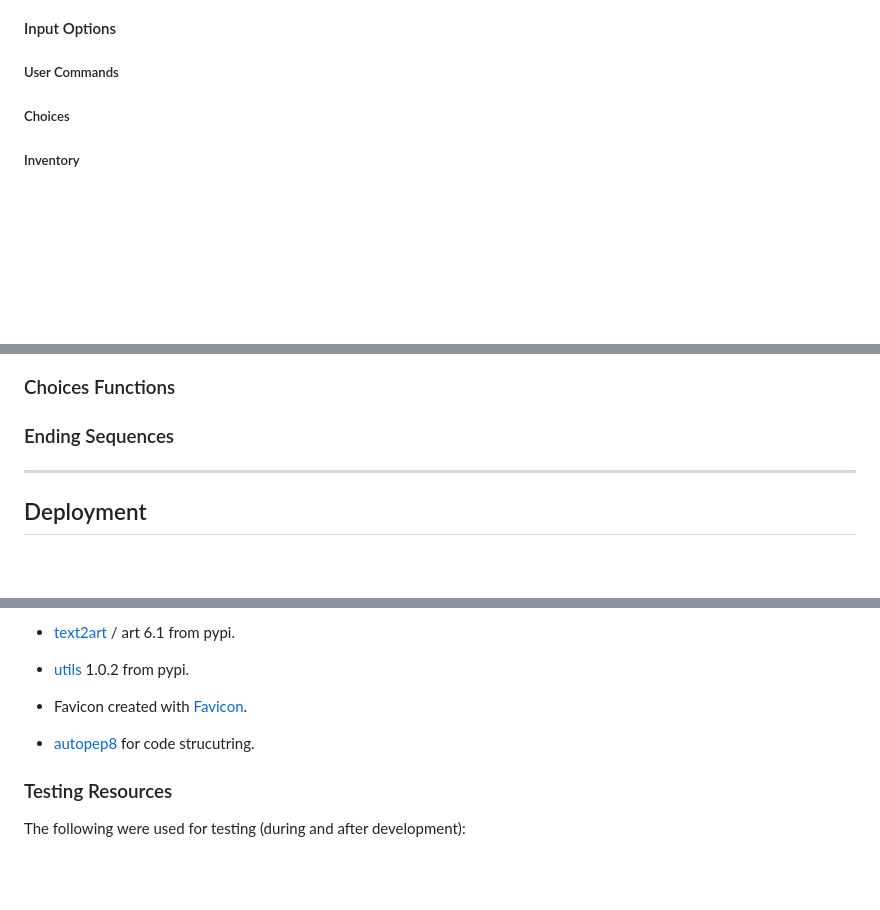
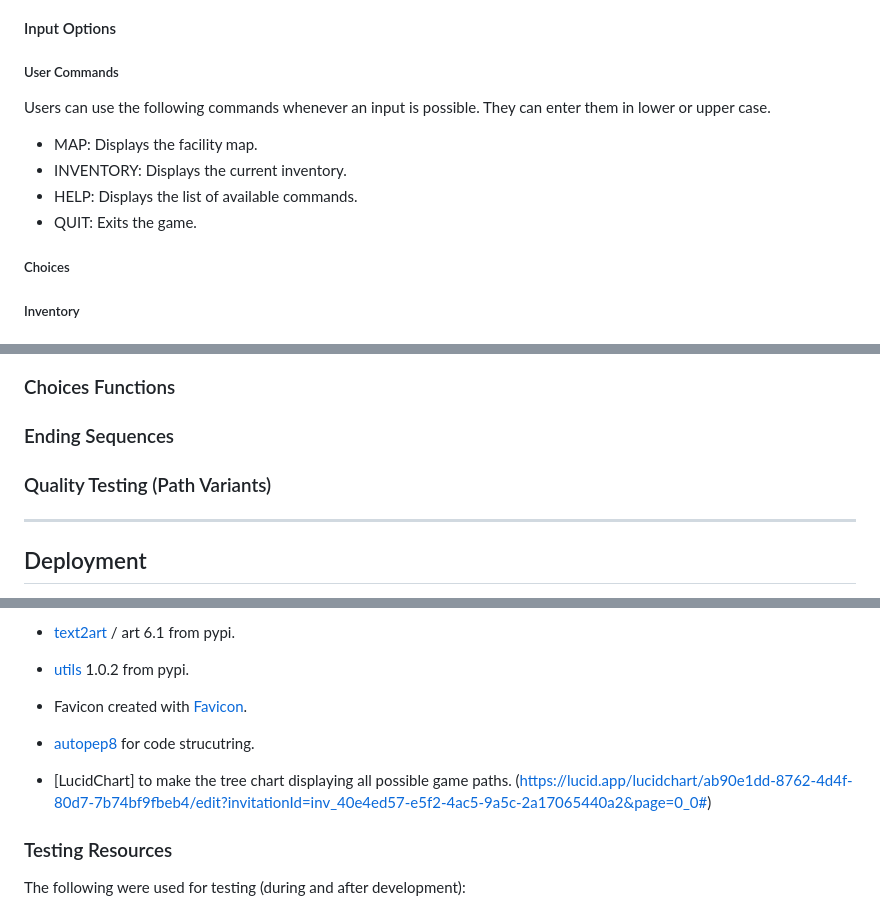
Before and after one commit to maevecrossan/echoes-of-the-abyss, a Markdown page: README.md, 3 parts joined by grey strips. Drawn GitHub-style; blank space fills up the shorter version.

```diff
--- a/README.md
+++ b/README.md
@@ -108,6 +185,12 @@ As I mentioned before, there were an endless amount of opportunites to build and
 #### Input Options
 
 ##### User Commands
+Users can use the following commands whenever an input is possible. They can enter them in lower or upper case.
+
+* MAP: Displays the facility map.
+* INVENTORY: Displays the current inventory.
+* HELP: Displays the list of available commands.
+* QUIT: Exits the game.
 
 ##### Choices
 
@@ -129,6 +212,7 @@ As I mentioned before, there were an endless amount of opportunites to build and
 ### Ending Sequences
 
 
+### Quality Testing (Path Variants)
 -----------------------------------------------
 ## Deployment
 Before deploying, I checked two things:
@@ -168,6 +252,8 @@ Below are the steps I followed for deployment once I did the above:
 
 * [autopep8](https://pypi.org/project/autopep8/) for code strucutring.
 
+* [LucidChart] to make the tree chart displaying all possible game paths. (https://lucid.app/lucidchart/ab90e1dd-8762-4d4f-80d7-7b74bf9fbeb4/edit?invitationId=inv_40e4ed57-e5f2-4ac5-9a5c-2a17065440a2&page=0_0#)
+
 ### Testing Resources
 The following were used for testing (during and after development):
 
```
Also changed, not shown: other parts of README.md (+79 -2 lines).
